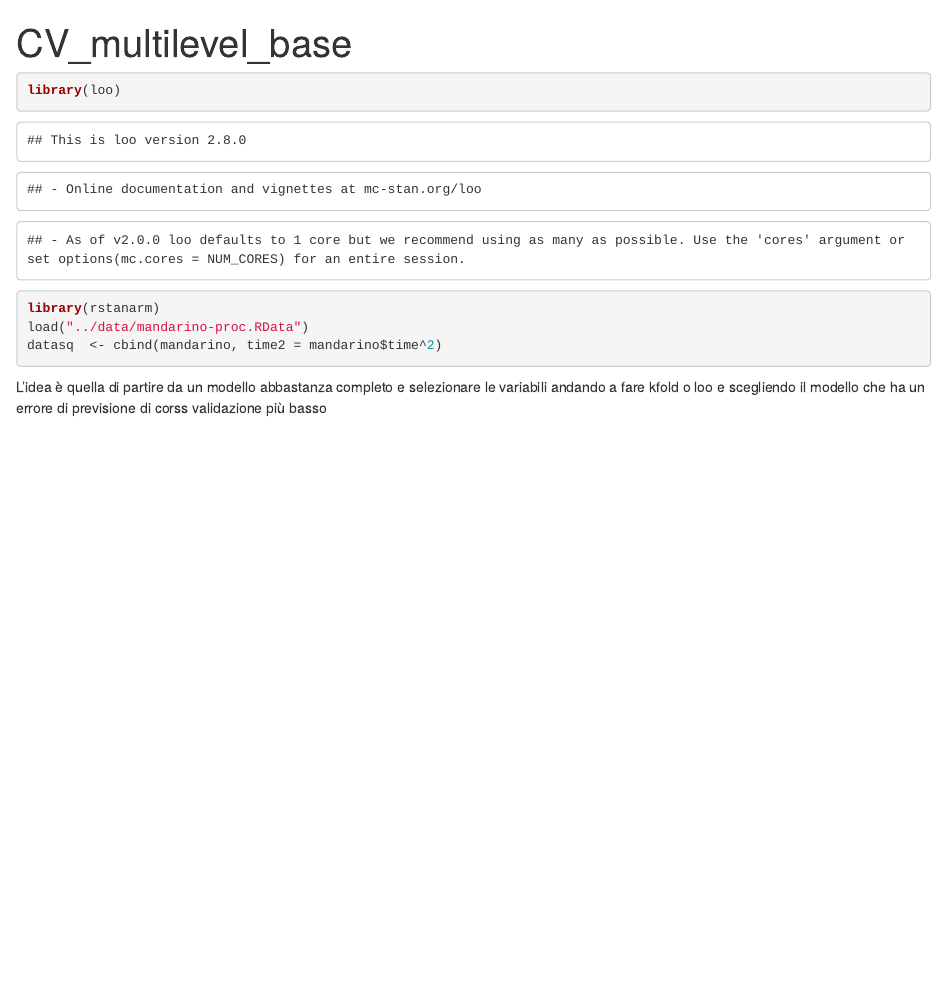
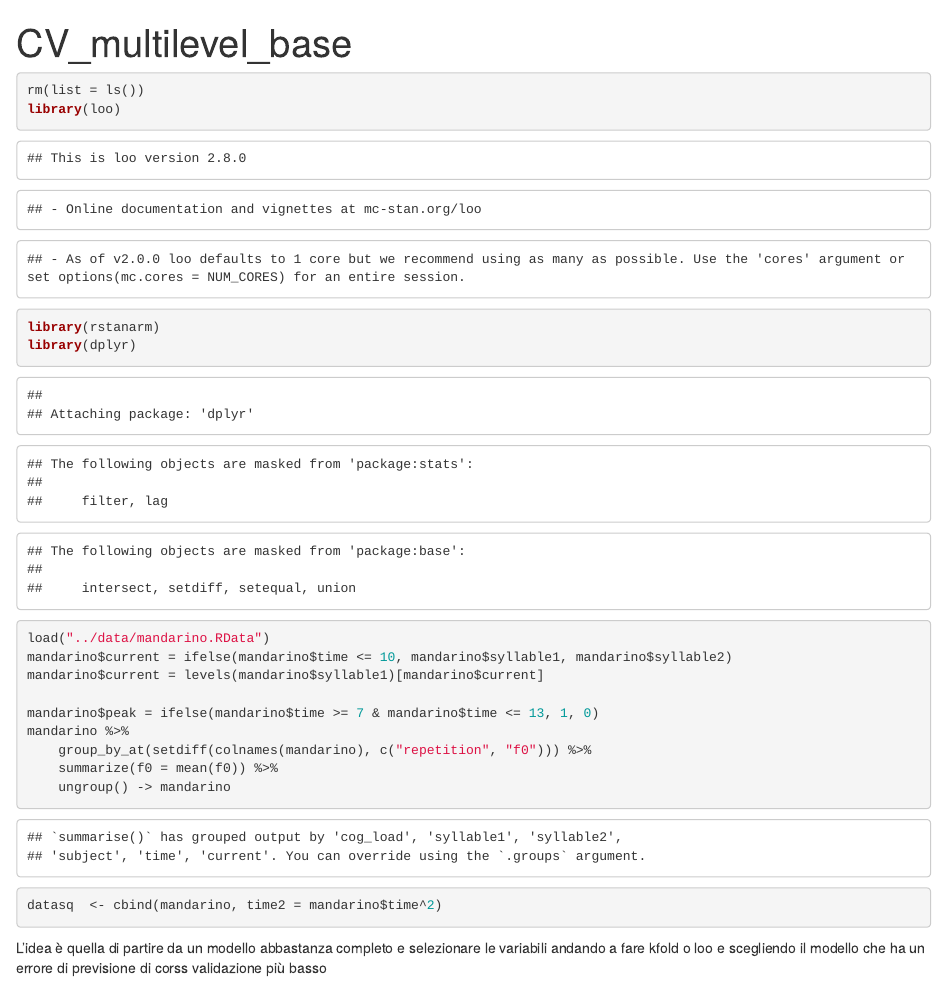
Before and after one commit to DedZago/progetto-iterazione, an R Markdown document (models/CV_multilevel-base.Rmd): the page in a window 1100 px wide, from its top. Rendered offline with R 4.5, knitr and Pandoc, with nearby package versions; some code elsewhere in the file could not run offline.

Commit message:
Knittato il file
Ho knittato il file rmd della CV, però non capisco perchè nonostante io abbia messo il set.seed mi dia valori diversi.

````diff
--- a/models/CV_multilevel-base.Rmd
+++ b/models/CV_multilevel-base.Rmd
@@ -8,9 +8,19 @@ knitr::opts_chunk$set(echo = TRUE)
 ```
 
 ```{r}
+rm(list = ls())
 library(loo)
 library(rstanarm)
-load("../data/mandarino-proc.RData")
+library(dplyr)
+load("../data/mandarino.RData")
+mandarino$current = ifelse(mandarino$time <= 10, mandarino$syllable1, mandarino$syllable2)
+mandarino$current = levels(mandarino$syllable1)[mandarino$current]
+
+mandarino$peak = ifelse(mandarino$time >= 7 & mandarino$time <= 13, 1, 0)
+mandarino %>%
+    group_by_at(setdiff(colnames(mandarino), c("repetition", "f0"))) %>%
+    summarize(f0 = mean(f0)) %>%
+    ungroup() -> mandarino
 datasq  <- cbind(mandarino, time2 = mandarino$time^2)
 ```
 
````
Also changed, not shown: models/CV_multilevel-base.html (added).
